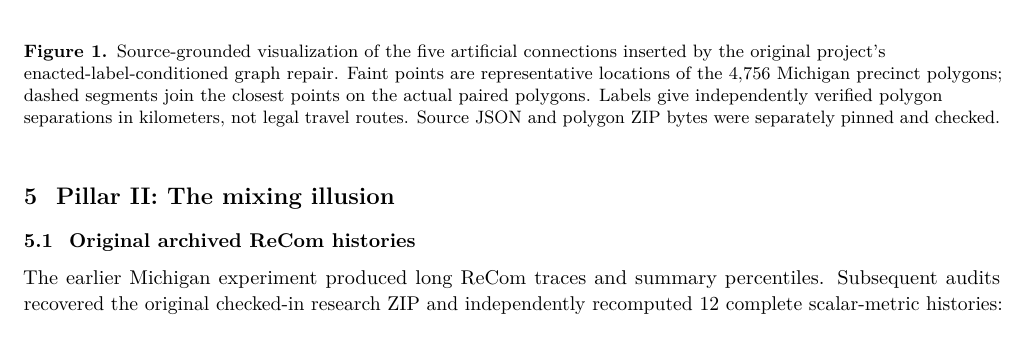
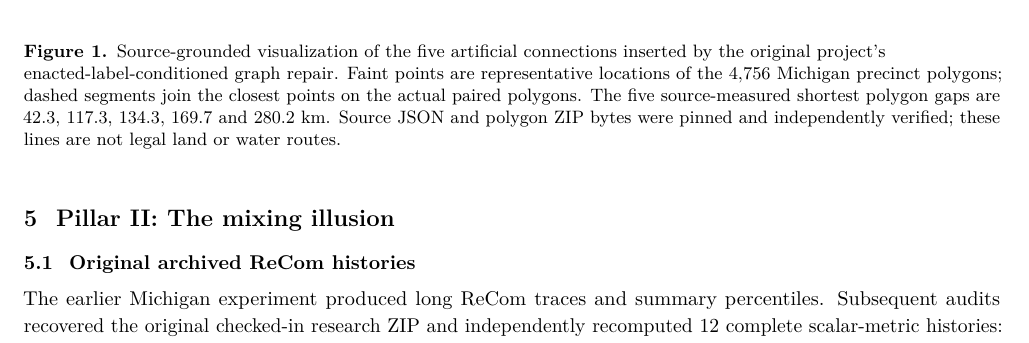
Before and after one commit to DjokovicMan22/Gerrymandering-Project, a LaTeX paper (outputs/reports/stage4/phantom_baseline.tex): part of page 6 of 16, cut so that both start at the same text. Compiled offline with pdfLaTeX.

```diff
--- a/outputs/reports/stage4/phantom_baseline.tex
+++ b/outputs/reports/stage4/phantom_baseline.tex
@@ -509,7 +509,7 @@
 \begin{figure}[H]
 \centering
 \includegraphics[width=0.91\linewidth]{figures/figure_topology_artificial_bridges.pdf}
-\caption{Source-grounded visualization of the five artificial connections inserted by the original project's enacted-label-conditioned graph repair. Faint points are representative locations of the 4,756 Michigan precinct polygons; dashed segments join the closest points on the actual paired polygons. Labels give independently verified polygon separations in kilometers, not legal travel routes. Source JSON and polygon ZIP bytes were separately pinned and checked.}
+\caption{Source-grounded visualization of the five artificial connections inserted by the original project's enacted-label-conditioned graph repair. Faint points are representative locations of the 4,756 Michigan precinct polygons; dashed segments join the closest points on the actual paired polygons. The five source-measured shortest polygon gaps are 42.3, 117.3, 134.3, 169.7 and 280.2 km. Source JSON and polygon ZIP bytes were pinned and independently verified; these lines are not legal land or water routes.}
 \label{fig:stage4-1}
 \end{figure}
 
```
Also changed, not shown: outputs/reports/stage4/figures/figure1_terminal_EG_ECDF.pdf, outputs/reports/stage4/figures/figure1_terminal_EG_ECDF.svg, outputs/reports/stage4/figures/figure2_paired_seed_EG.pdf, outputs/reports/stage4/figures/figure2_paired_seed_EG.svg, outputs/reports/stage4/figures/figure3_spatial_change_vs_EG.pdf, outputs/reports/stage4/figures/figure3_spatial_change_vs_EG.svg, outputs/reports/stage4/figures/figure_topology_artificial_bridges.pdf, outputs/reports/stage4/figures/figure_topology_artificial_bridges.png, outputs/reports/stage4/figures/figure_topology_artificial_bridges.svg, outputs/reports/stage4/phantom_baseline.pdf, outputs/reports/stage4/when_a_random_map_is_not_a_neutral_map.pdf, 1 other file.
